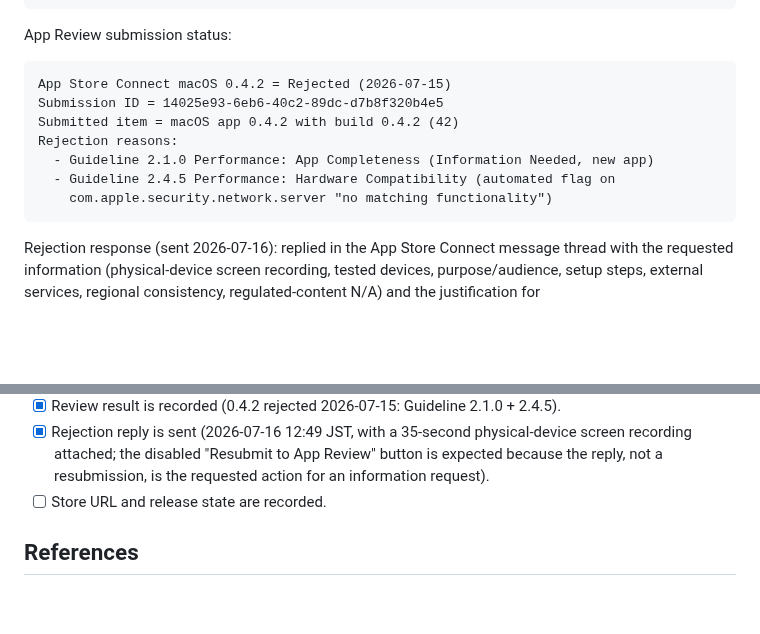
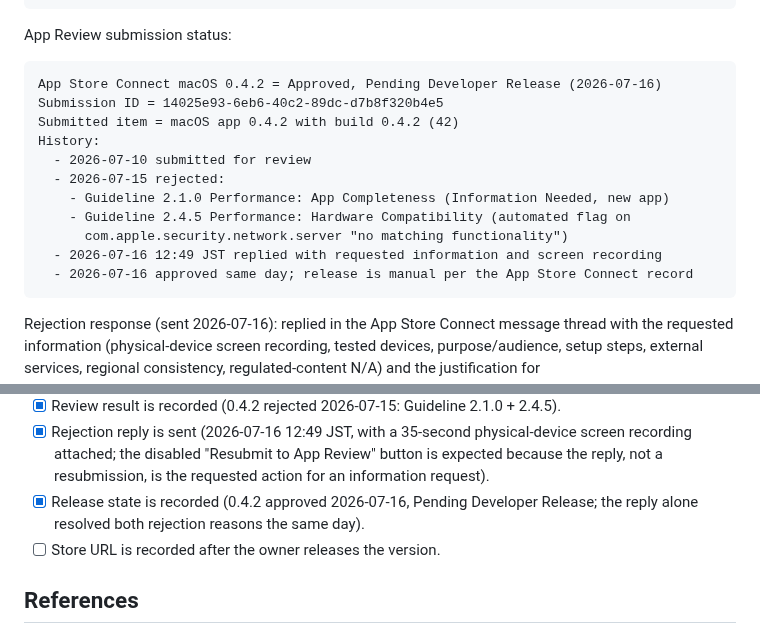
Before and after one commit to arcmanagement/agent-browser-gateway, a Markdown page: docs/app-store-submission.md, 2 parts joined by grey strips. GitHub-like rendering; blank space fills up the shorter version.

Commit message:
Record 0.4.2 approval and Pending Developer Release state
Co-Authored-By: Claude Fable 5 <noreply@anthropic.com>

````diff
--- a/docs/app-store-submission.md
+++ b/docs/app-store-submission.md
@@ -150,13 +150,17 @@ xcrun altool --build-status ... = VALID_BINARY, IMPORT-STATUS: VALID, APP_STORE_
 App Review submission status:
 
 ```text
-App Store Connect macOS 0.4.2 = Rejected (2026-07-15)
+App Store Connect macOS 0.4.2 = Approved, Pending Developer Release (2026-07-16)
 Submission ID = 14025e93-6eb6-40c2-89dc-d7b8f320b4e5
 Submitted item = macOS app 0.4.2 with build 0.4.2 (42)
-Rejection reasons:
-  - Guideline 2.1.0 Performance: App Completeness (Information Needed, new app)
-  - Guideline 2.4.5 Performance: Hardware Compatibility (automated flag on
-    com.apple.security.network.server "no matching functionality")
+History:
+  - 2026-07-10 submitted for review
+  - 2026-07-15 rejected:
+    - Guideline 2.1.0 Performance: App Completeness (Information Needed, new app)
+    - Guideline 2.4.5 Performance: Hardware Compatibility (automated flag on
+      com.apple.security.network.server "no matching functionality")
+  - 2026-07-16 12:49 JST replied with requested information and screen recording
+  - 2026-07-16 approved same day; release is manual per the App Store Connect record
 ```
 
 Rejection response (sent 2026-07-16): replied in the App Store Connect message thread with
@@ -349,7 +353,9 @@ has no supported `abg` CLI path (see Store-Specific Constraints).
 - [x] Rejection reply is sent (2026-07-16 12:49 JST, with a 35-second physical-device screen
       recording attached; the disabled "Resubmit to App Review" button is expected because the
       reply, not a resubmission, is the requested action for an information request).
-- [ ] Store URL and release state are recorded.
+- [x] Release state is recorded (0.4.2 approved 2026-07-16, Pending Developer Release; the
+      reply alone resolved both rejection reasons the same day).
+- [ ] Store URL is recorded after the owner releases the version.
 
 ## References
 
````
